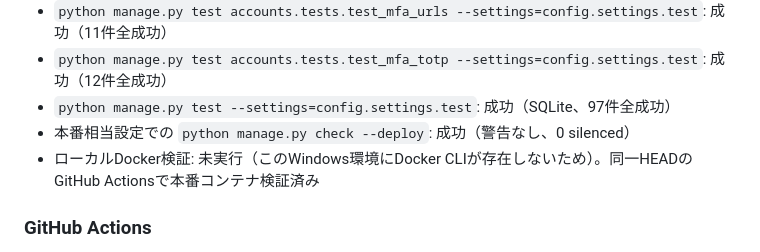
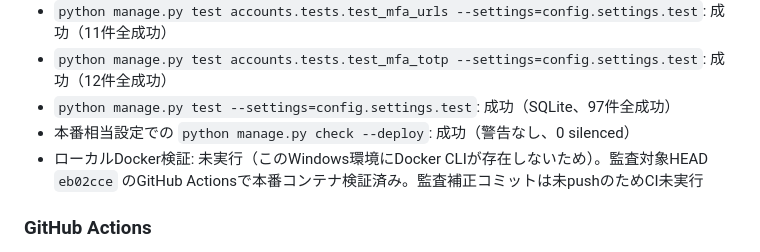
Before and after one commit to kade-6174/Acervo, a Markdown page: STATUS.md, the part around the change. Drawn GitHub-style.

Commit message:
docs: CI検証対象の記録を正確化

```diff
--- a/STATUS.md
+++ b/STATUS.md
@@ -99,7 +99,7 @@ Gemini移行期間（`927256e..eb02cce`）の独立監査と必要最小限の
 - `python manage.py test accounts.tests.test_mfa_totp --settings=config.settings.test`: 成功（12件全成功）
 - `python manage.py test --settings=config.settings.test`: 成功（SQLite、97件全成功）
 - 本番相当設定での `python manage.py check --deploy`: 成功（警告なし、0 silenced）
-- ローカルDocker検証: 未実行（このWindows環境にDocker CLIが存在しないため）。同一HEADのGitHub Actionsで本番コンテナ検証済み
+- ローカルDocker検証: 未実行（このWindows環境にDocker CLIが存在しないため）。監査対象HEAD `eb02cce` のGitHub Actionsで本番コンテナ検証済み。監査補正コミットは未pushのためCI未実行
 
 ### GitHub Actions
 
```
